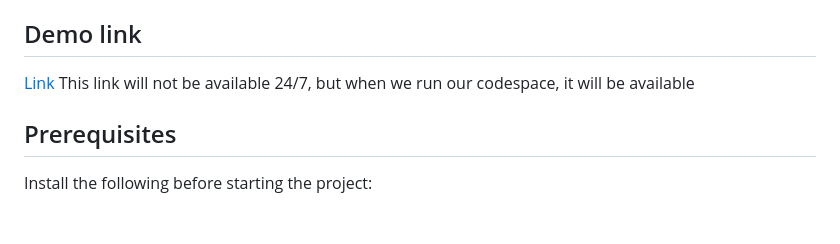
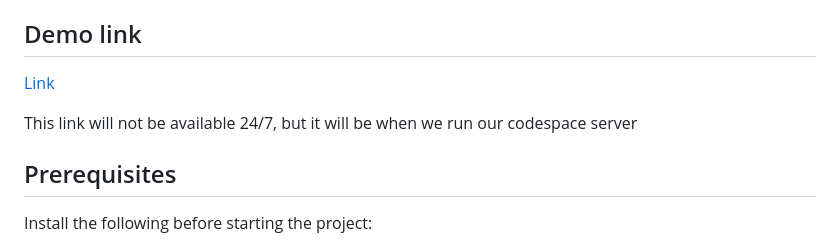
Before and after one commit to CreeperGamingDT/hackPHS-project, a Markdown page: README.md, the part around the change. Rendered like a GitHub page; blank space fills up the shorter version.

Commit message:
Changed wording for demo link

```diff
--- a/README.md
+++ b/README.md
@@ -12,7 +12,8 @@ HackPHS 2026 project. The project is made up of:
 
 ## Demo link
 [Link](https://curly-space-waddle-vxvw9vxwqvjcwjxr-5502.app.github.dev/frontend/)
-This link will not be available 24/7, but when we run our codespace, it will be available
+
+This link will not be available 24/7, but it will be when we run our codespace server
 
 ## Prerequisites
 
```
